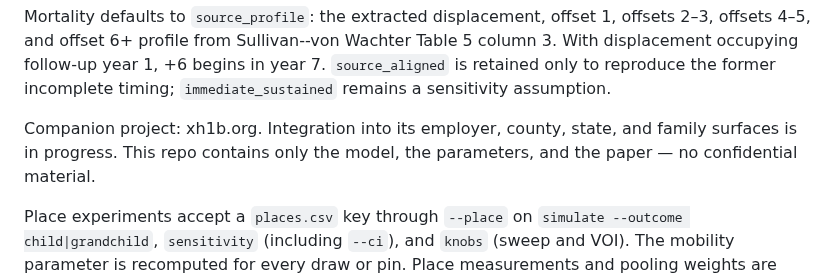
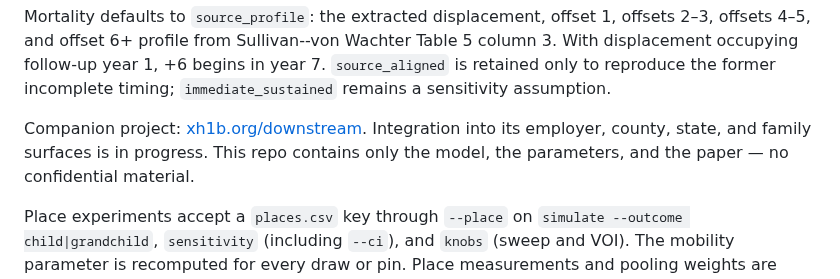
Before and after one commit to xh1b/downstream, a Markdown page: README.md, the part around the change. Drawn GitHub-style.

Commit message:
docs: link to downstream site page

```diff
--- a/README.md
+++ b/README.md
@@ -104,9 +104,9 @@ With displacement occupying follow-up year 1, +6 begins in year 7.
 `source_aligned` is retained only to reproduce the former incomplete timing;
 `immediate_sustained` remains a sensitivity assumption.
 
-Companion project: xh1b.org. Integration into its employer, county,
-state, and family surfaces is in progress. This repo contains only the model,
-the parameters, and the paper — no confidential material.
+Companion project: [xh1b.org/downstream](https://xh1b.org/downstream). Integration
+into its employer, county, state, and family surfaces is in progress. This repo
+contains only the model, the parameters, and the paper — no confidential material.
 
 Place experiments accept a `places.csv` key through `--place` on
 `simulate --outcome child|grandchild`, `sensitivity` (including `--ci`),
```
